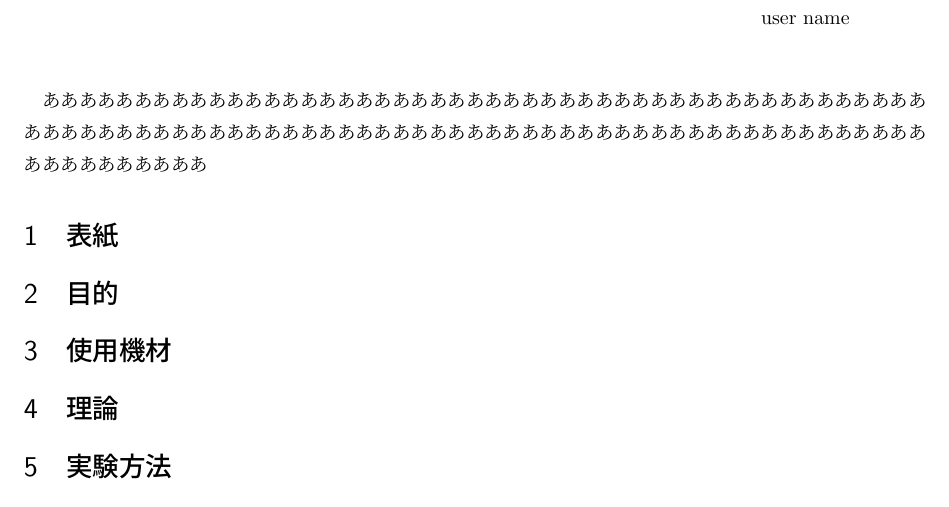
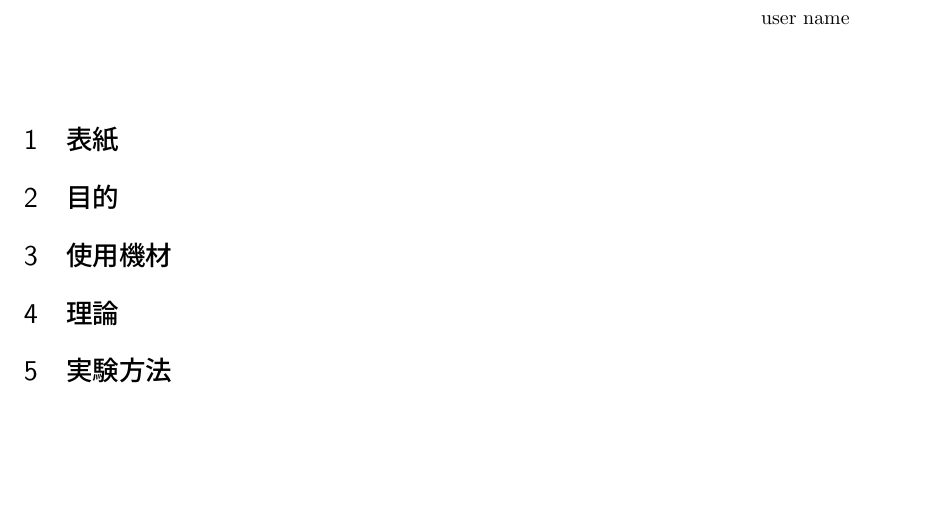
Before and after one commit to Amano123/LaTeX_Templates, a LaTeX document (master.tex): part of the page, cut so that both start at the same text, the shorter picture padded with empty space. Compiled offline with pLaTeX and dvipdfmx.

```diff
--- a/master.tex
+++ b/master.tex
@@ -10,9 +10,8 @@
 
 \begin{document}
 
-%	\layout
-
-	あああああああああああああああああああああああああああああああああああああああああああああああああああああああああああああああああああああああああああああああああああああああああああああああああああああああああああ
+	%配置確認用
+	%\layout
 
 	%タイトルページ
 	\input{section/00_titlepage.tex}
```
